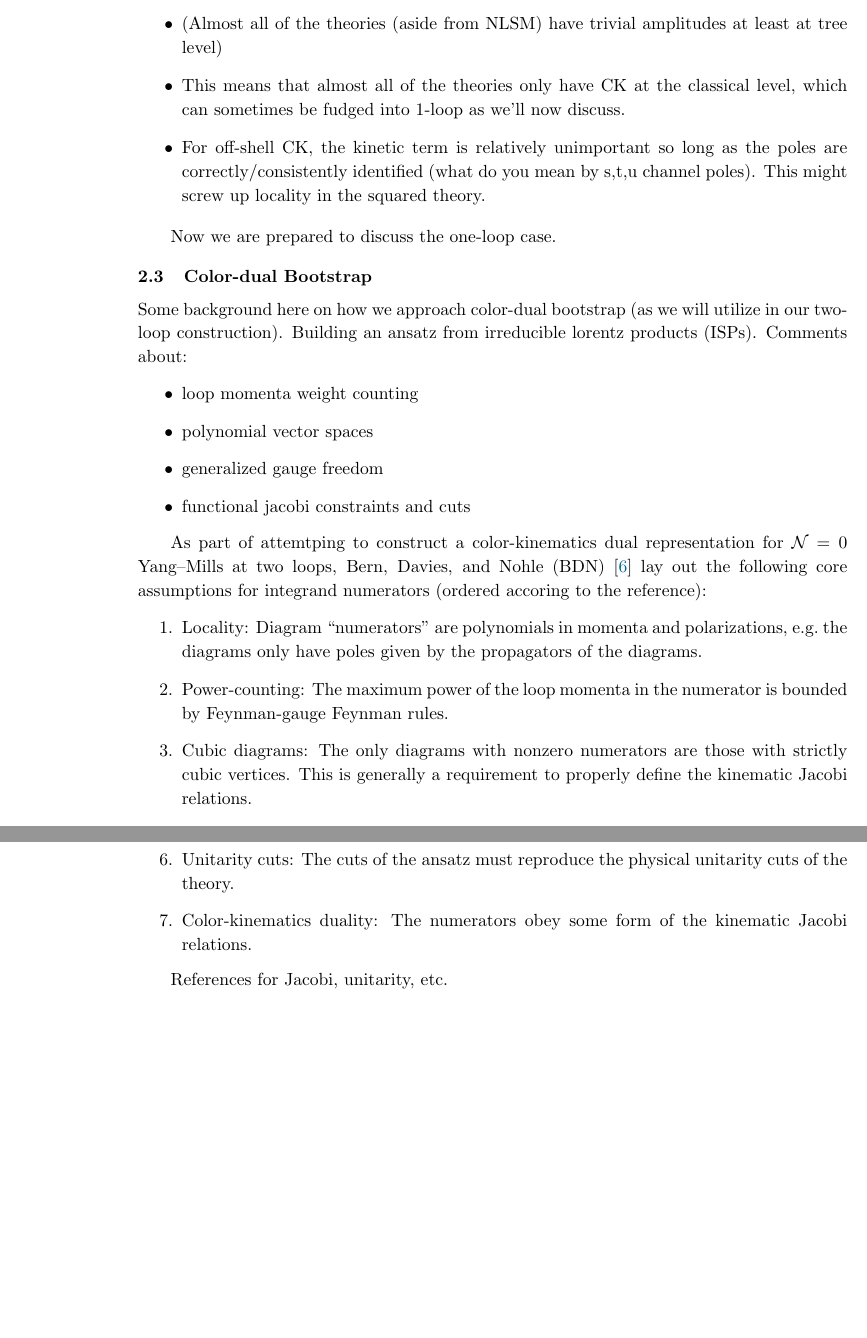
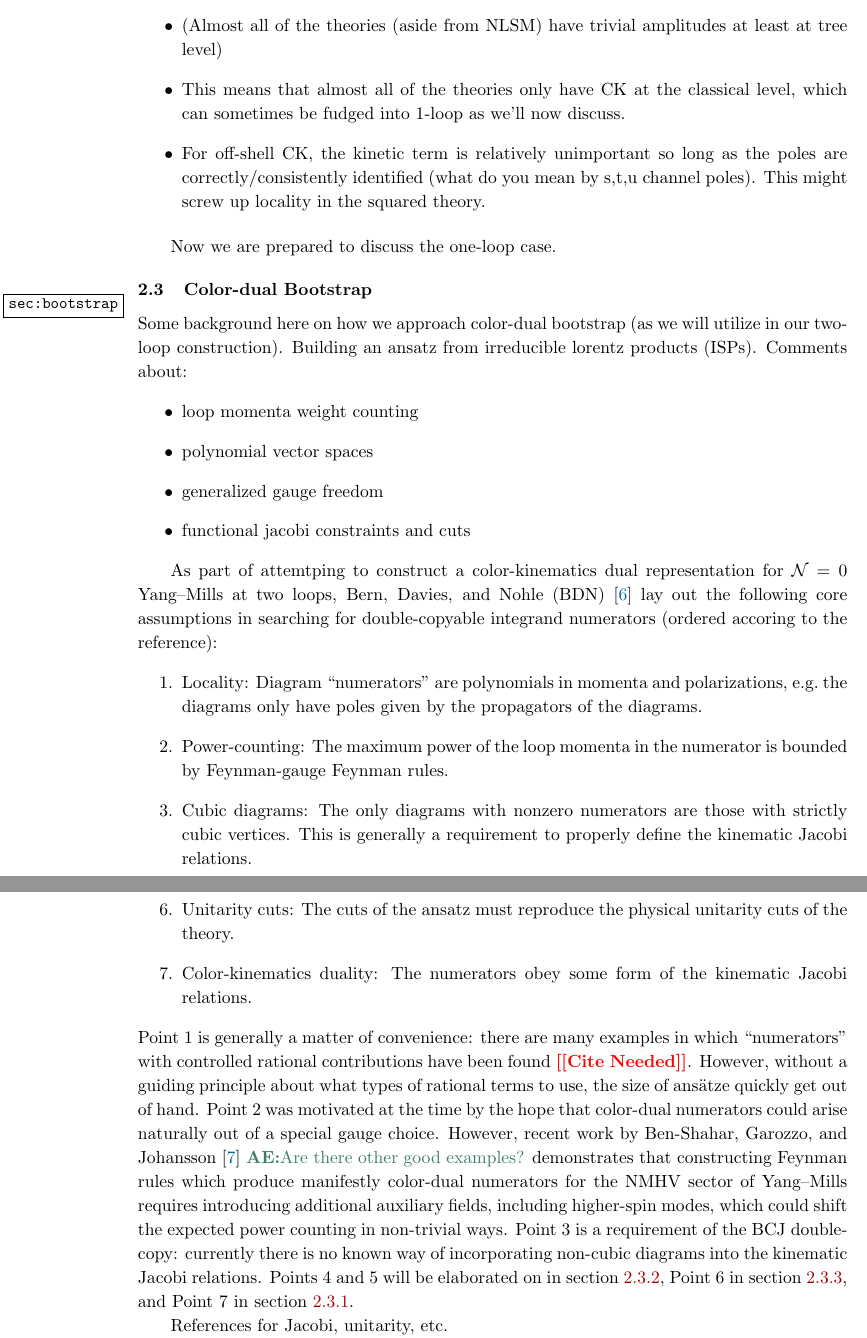
Before and after one commit to nicpavao/2loopNLSM, a LaTeX document (notes/2loopNLSM.tex): two parts of pages 11 and 12 of 26, joined at a grey line, cut so that both start at the same text, the shorter picture padded with empty space. Compiled offline with pdfLaTeX.

Commit message:
Starting to add commentary to points.

```diff
--- a/notes/2loopNLSM.tex
+++ b/notes/2loopNLSM.tex
@@ -497,6 +497,7 @@ Should this section maybe go first?
 Now we are prepared to discuss the one-loop case.
 
 \subsection{Color-dual Bootstrap}
+\label{sec:bootstrap}
 Some background here on how we approach color-dual bootstrap (as we will utilize in our two-loop construction). Building an ansatz from irreducible lorentz products (ISPs). Comments about:
 \begin{itemize}
 \item loop momenta weight counting
@@ -509,7 +510,7 @@ Some background here on how we approach color-dual bootstrap (as we will utilize
 As part of attemtping to construct a color-kinematics dual
 representation for $\mathcal{N}=0$ Yang--Mills at two loops, Bern,
 Davies, and Nohle (BDN) \cite{Bern:2015ooa} lay out the following core
-assumptions for integrand numerators (ordered accoring to the
+assumptions in searching for double-copyable integrand numerators (ordered accoring to the
 reference):
 \begin{enumerate}
 \item Locality: Diagram ``numerators'' are polynomials in momenta and
@@ -530,6 +531,23 @@ reference):
 \item Color-kinematics duality: The numerators obey some form of the
   kinematic Jacobi relations.
 \end{enumerate}
+Point 1 is generally a matter of convenience: there are many examples
+in which ``numerators'' with controlled rational contributions have
+been found \citepls{}.  However, without a guiding principle about
+what types of rational terms to use, the size of ans\"{a}tze quickly
+get out of hand.  Point 2 was motivated at the time by the hope that
+color-dual numerators could arise naturally out of a special gauge
+choice.  However, recent work by Ben-Shahar, Garozzo, and Johansson
+\cite{Ben-Shahar:2022ixa} \ace{Are there other good examples?}
+demonstrates that constructing Feynman rules which produce manifestly
+color-dual numerators for the NMHV sector of Yang--Mills requires
+introducing additional auxiliary fields, including higher-spin modes,
+which could shift the expected power counting in non-trivial ways.
+Point 3 is a requirement of the BCJ double-copy: currently there is no
+known way of incorporating non-cubic diagrams into the kinematic
+Jacobi relations.  Points 4 and 5 will be elaborated on in
+\cref{sec:syms}, Point 6 in \cref{sec:unitarity}, and Point 7 in
+\cref{sec:jac-rels}.
 
 
 References for Jacobi, unitarity, etc.
```
Also changed, not shown: notes/2loopNLSM.tex (3 more changed lines).
